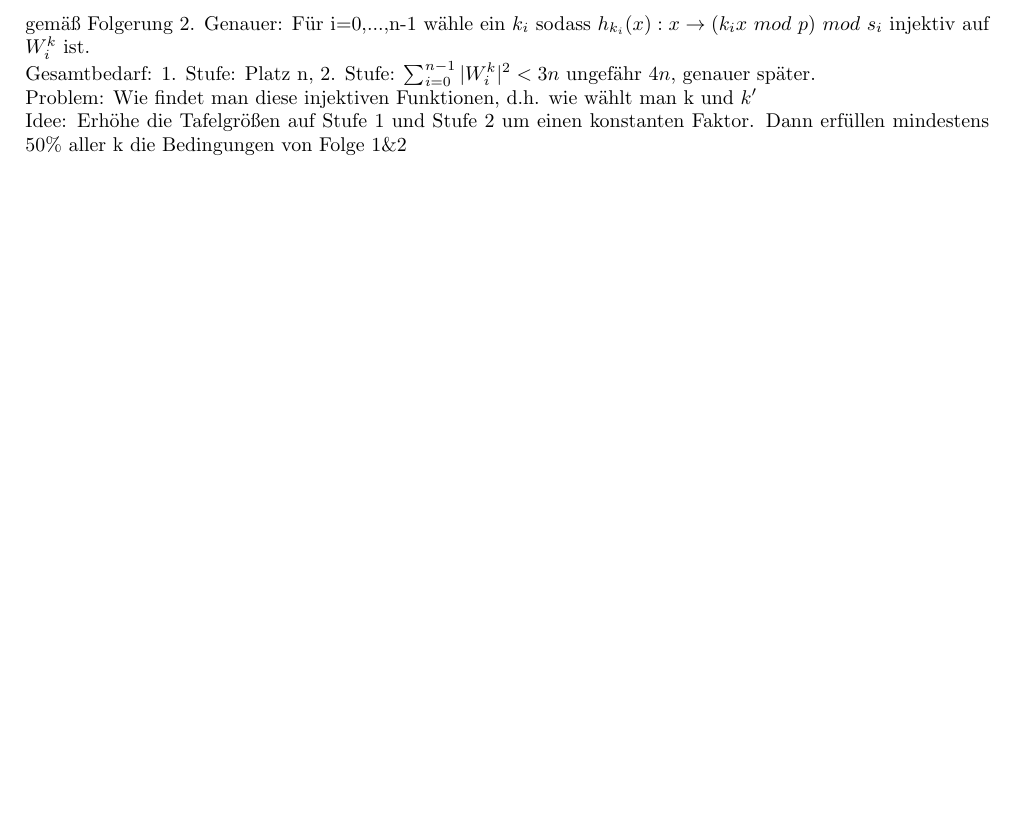
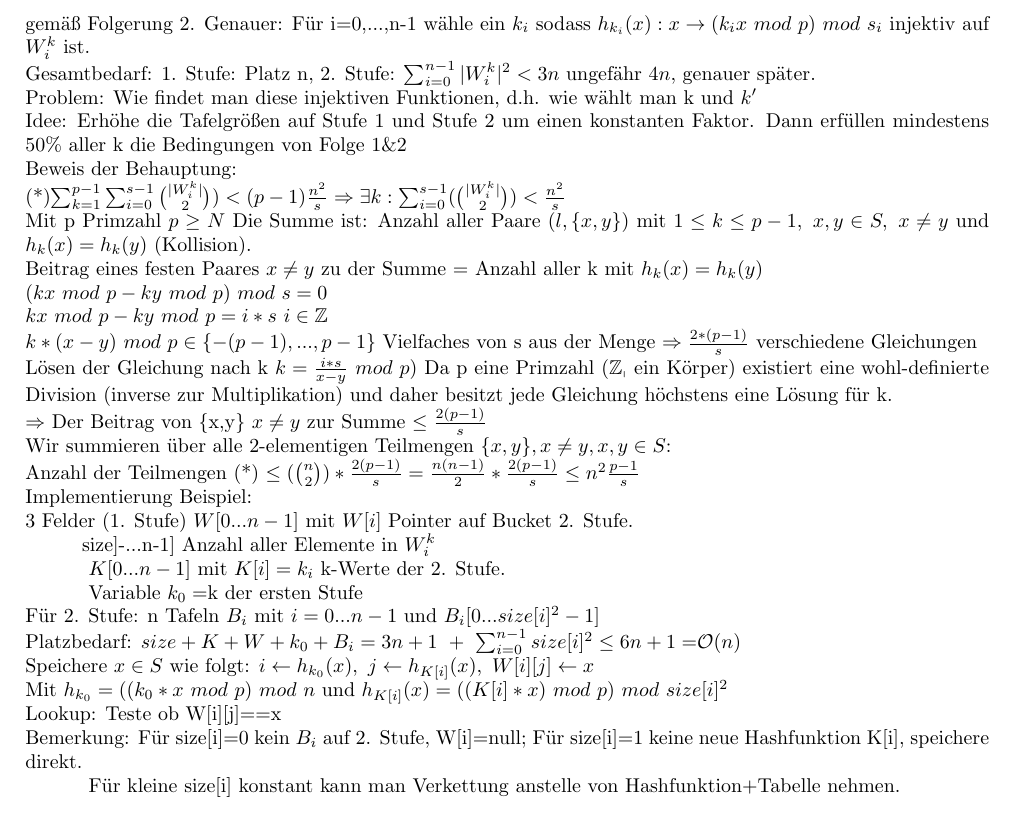
Before and after one commit to ofenstichloch/Uni, a LaTeX document (Kapitel ADS/VL.tex): part of page 11 of 11, cut so that both start at the same text, the shorter picture padded with empty space. Compiled offline with pdfLaTeX.

Commit message:
no message

```diff
--- a/Kapitel ADS/VL.tex
+++ b/Kapitel ADS/VL.tex
@@ -538,5 +538,28 @@ Die Hashfunktion $h_k(x):x\rightarrow (kx\ mod\ p)\ mod\ n$ verteilt s auf eine
 Gesamtbedarf: 1. Stufe: Platz n, 2. Stufe: $\sum_{i=0}^{n-1}|W_i^k|^2 < 3n$ ungefähr $4n$, genauer später.\\
 Problem: Wie findet man diese injektiven Funktionen, d.h. wie wählt man k und $k'$\\
 Idee: Erhöhe die Tafelgrößen auf Stufe 1 und Stufe 2 um einen konstanten Faktor. Dann erfüllen mindestens 50\% aller k die Bedingungen von Folge 1\&2\\
-
+Beweis der Behauptung:\\
+(*)$\sum_{k=1}^{p-1}\sum_{i=0}^{s-1} {|W_i^k| \choose 2})<(p-1)\frac{n^2}{s}\Rightarrow \exists k:\sum_{i=0}^{s-1}({|W_i^k| \choose 2})<\frac{n^2}{s}$\\
+Mit p Primzahl $p\geq N$
+Die Summe ist: Anzahl aller Paare $(l,\{x,y\})$ mit $1\leq k \leq p-1,\ x,y\in S,\ x\neq y$ und $h_k(x) = h_k(y)$ (Kollision).\\
+Beitrag eines festen Paares $x\neq y$ zu der Summe = Anzahl aller k mit $h_k(x)=h_k(y)$\\
+$(kx\ mod\ p-ky\ mod\ p)\ mod\ s = 0$\\
+$kx\ mod\ p-ky\ mod\ p = i*s\ i\in \mathbb{Z}$\\
+$k*(x-y)\ mod\ p\in \{-(p-1),...,p-1\}$ Vielfaches von s aus der Menge $\Rightarrow \frac{2*(p-1)}{s}$ verschiedene Gleichungen\\
+Lösen der Gleichung nach k $k=\frac{i*s}{x-y}\ mod\ p)$ Da p eine Primzahl ($\mathbb{Z_p}$ ein Körper) existiert eine wohl-definierte Division (inverse zur Multiplikation) und daher besitzt jede Gleichung höchstens eine Lösung für k.\\
+$\Rightarrow$ Der Beitrag von \{x,y\} $x\neq y$ zur Summe $\leq \frac{2(p-1)}{s}$\\
+Wir summieren über  alle 2-elementigen Teilmengen $\{x,y\}, x\neq y, x,y\in S$:\\
+Anzahl der Teilmengen (*) $\leq ({n \choose 2}) * \frac{2(p-1)}{s}=\frac{n(n-1)}{2}*\frac{2(p-1)}{s}\leq n^2\frac{p-1}{s}$\\
+Implementierung Beispiel:\\
+3 Felder (1. Stufe) $W[0...n-1]$ mit $W[i]$ Pointer auf Bucket 2. Stufe.\\
+\hspace*{1cm}size]-...n-1] Anzahl aller Elemente in $W_i^k$\\
+\hspace*{1cm} $K[0...n-1]$ mit $K[i]=k_i$ k-Werte der 2. Stufe.\\
+\hspace*{1cm} Variable $k_0 = $k der ersten Stufe\\
+Für 2. Stufe: n Tafeln $B_i$ mit $i=0...n-1$ und $B_i[0...size[i]^2-1]$\\
+Platzbedarf: $size+K+W+k_0+B_i = 3n+1\ +\ \sum_{i=0}^{n-1} size[i]^2 \leq 6n+1 =$\oh{n}\\
+Speichere $x\in S$ wie folgt: $i\leftarrow h_{k_0}(x),\ j\leftarrow h_{K[i]}(x),\ W[i][j] \leftarrow x$\\
+Mit $h_{k_0} = ((k_0*x\ mod\ p)\ mod\ n$ und $h_{K[i]}(x) = ((K[i] * x)\ mod\ p)\ mod\ size[i]^2$\\
+Lookup: Teste ob W[i][j]==x\\
+Bemerkung: Für size[i]=0 kein $B_i$ auf 2. Stufe, W[i]=null; Für size[i]=1 keine neue Hashfunktion K[i], speichere direkt.\\
+\hspace*{1cm} Für kleine size[i] konstant kann man Verkettung anstelle von Hashfunktion+Tabelle nehmen.
 \end{document}
```
